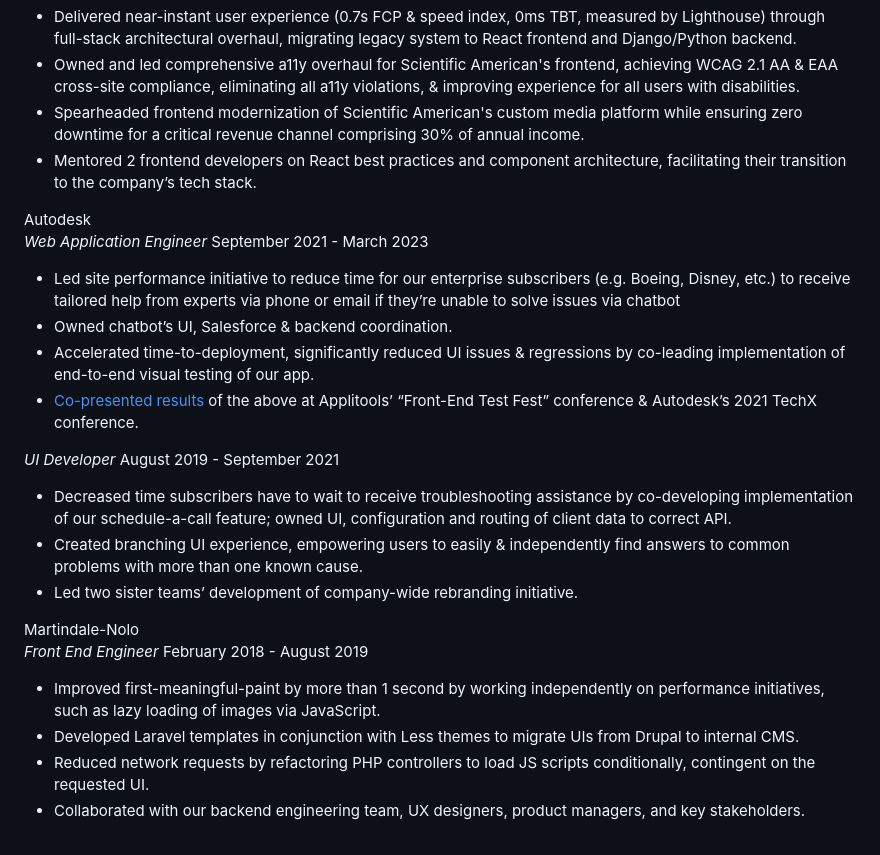
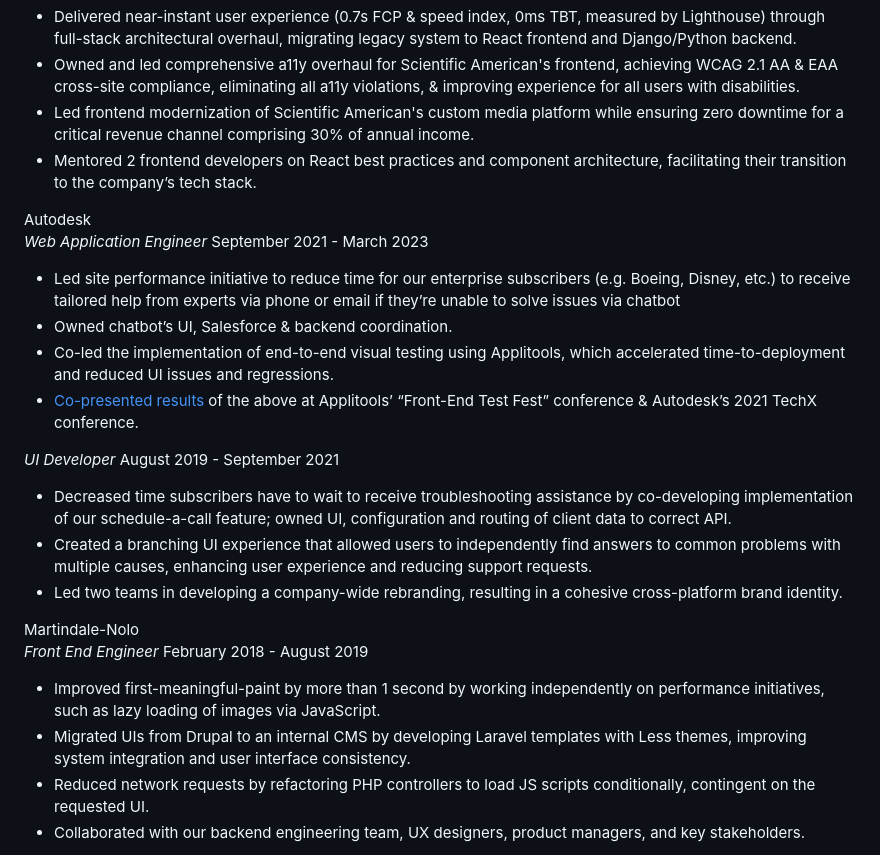
Before and after one commit to hectorcoronado/personal-site-2025, a Markdown page: public/assets/resume.md, the part around the change. Drawn GitHub-style.

Commit message:
[resume] update bullet points

```diff
--- a/public/assets/resume.md
+++ b/public/assets/resume.md
@@ -26,7 +26,7 @@ _Frontend Engineer_ June 2023 \- October 2025
 
 - Delivered near-instant user experience (0.7s FCP & speed index, 0ms TBT, measured by Lighthouse) through full-stack architectural overhaul, migrating legacy system to React frontend and Django/Python backend.
 - Owned and led comprehensive a11y overhaul for Scientific American's frontend, achieving WCAG 2.1 AA & EAA cross-site compliance, eliminating all a11y violations, & improving experience for all users with disabilities.
-- Spearheaded frontend modernization of Scientific American's custom media platform while ensuring zero downtime for a critical revenue channel comprising 30% of annual income.
+- Led frontend modernization of Scientific American's custom media platform while ensuring zero downtime for a critical revenue channel comprising 30% of annual income.
 - Mentored 2 frontend developers on React best practices and component architecture, facilitating their transition to the company’s tech stack.
 
 Autodesk
@@ -34,20 +34,20 @@ _Web Application Engineer_ September 2021 \- March 2023
 
 - Led site performance initiative to reduce time for our enterprise subscribers (e.g. Boeing, Disney, etc.) to receive tailored help from experts via phone or email if they’re unable to solve issues via chatbot
 - Owned chatbot’s UI, Salesforce & backend coordination.
-- Accelerated time-to-deployment, significantly reduced UI issues & regressions by co-leading implementation of end-to-end visual testing of our app.
+- Co-led the implementation of end-to-end visual testing using Applitools, which accelerated time-to-deployment and reduced UI issues and regressions.
 - [Co-presented results](https://www.youtube.com/watch?v=985_56W4VJc) of the above at Applitools’ “Front-End Test Fest” conference & Autodesk’s 2021 TechX conference.
 
 _UI Developer_ August 2019 \- September 2021
 
 - Decreased time subscribers have to wait to receive troubleshooting assistance by co-developing implementation of our schedule-a-call feature; owned UI, configuration and routing of client data to correct API.
-- Created branching UI experience, empowering users to easily & independently find answers to common problems with more than one known cause.
-- Led two sister teams’ development of company-wide rebranding initiative.
+- Created a branching UI experience that allowed users to independently find answers to common problems with multiple causes, enhancing user experience and reducing support requests.
+- Led two teams in developing a company-wide rebranding, resulting in a cohesive cross-platform brand identity.
 
 Martindale-Nolo
 _Front End Engineer_ February 2018 \- August 2019
 
 - Improved first-meaningful-paint by more than 1 second by working independently on performance initiatives, such as lazy loading of images via JavaScript.
-- Developed Laravel templates in conjunction with Less themes to migrate UIs from Drupal to internal CMS.
+- Migrated UIs from Drupal to an internal CMS by developing Laravel templates with Less themes, improving system integration and user interface consistency.
 - Reduced network requests by refactoring PHP controllers to load JS scripts conditionally, contingent on the requested UI.
 - Collaborated with our backend engineering team, UX designers, product managers, and key stakeholders.
 
```
